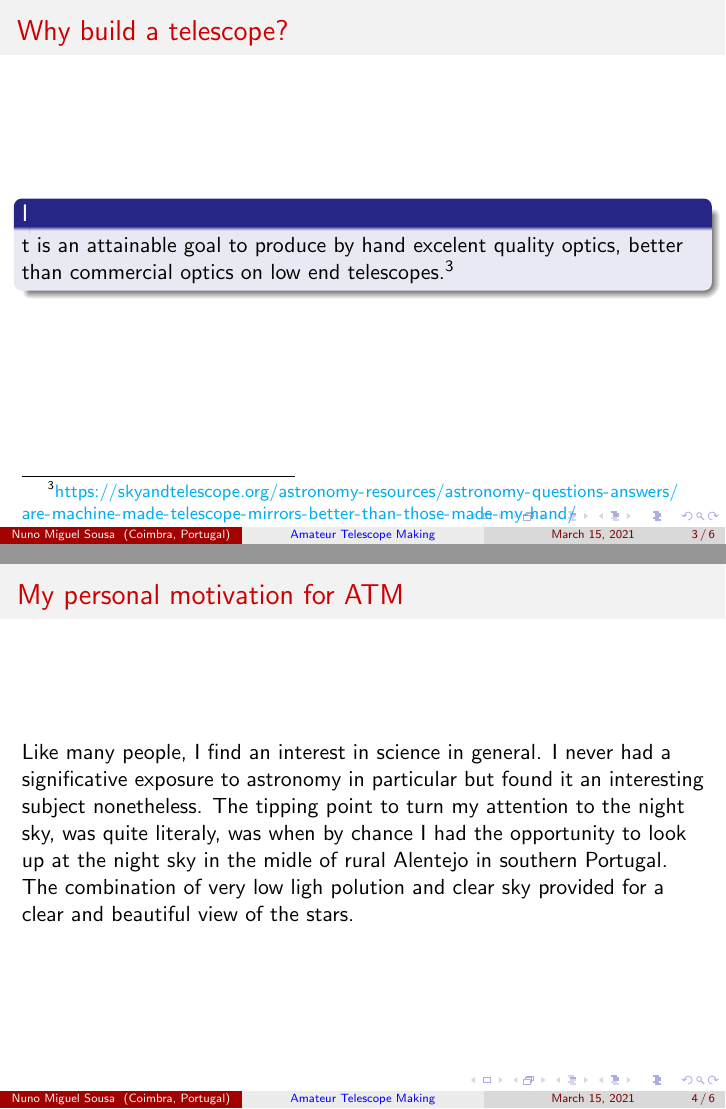
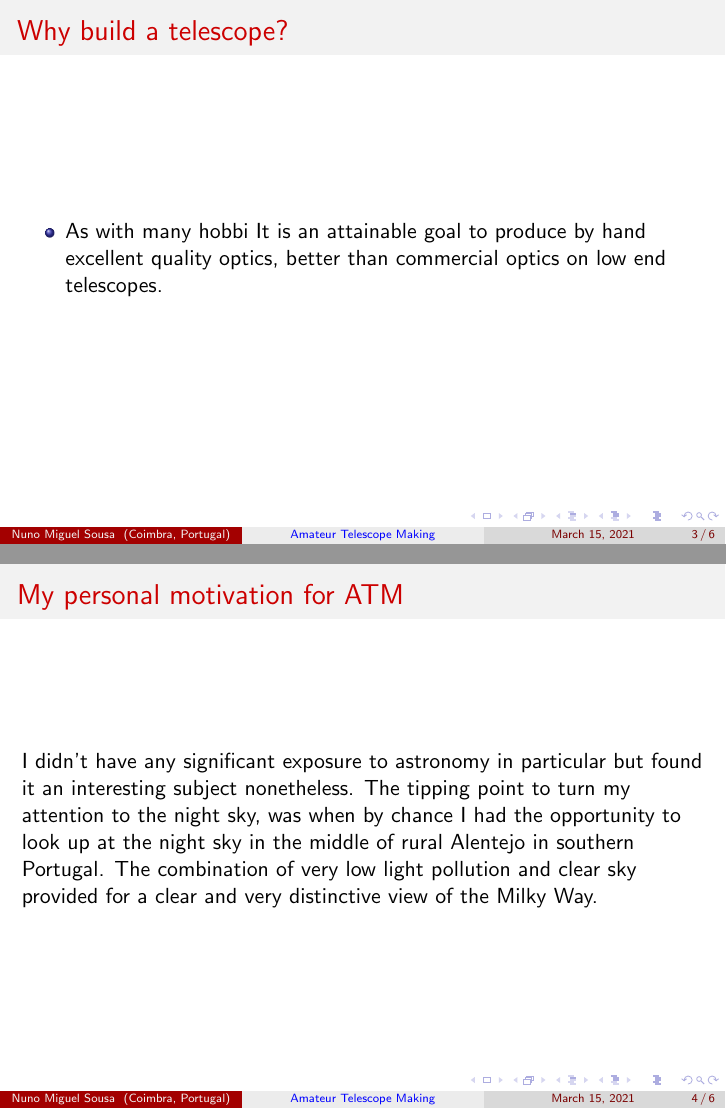
Before and after one commit to nunosousa/TelescopeMakingPresentations, LaTeX slides (ATM_Presentation.tex): pages 3 and 4 of 6, joined at a grey line. Compiled offline with pdfLaTeX.

Commit message:
Update ATM_Presentation.tex

```diff
--- a/ATM_Presentation.tex
+++ b/ATM_Presentation.tex
@@ -36,16 +36,16 @@ The most common type of telescope made by hobbyists is the so called Newtonian r
 
 \begin{frame}
 \frametitle{Why build a telescope?}
-\begin{block}
-It is an attainable goal to produce by hand excelent quality optics, better than commercial optics on low end telescopes.\footnotemark
-\end{block}
-\footnotetext{\url{https://skyandtelescope.org/astronomy-resources/astronomy-questions-answers/are-machine-made-telescope-mirrors-better-than-those-made-my-hand/}}
+\begin{itemize}
+\item As with many hobbi
+It is an attainable goal to produce by hand excellent quality optics, better than commercial optics on low end telescopes.
+\end{itemize}
 \end{frame}
 
 \begin{frame}
 \frametitle{My personal motivation for ATM}
-Like many people, I find an interest in science in general. I never had a significative exposure to astronomy in particular but found it an interesting subject nonetheless.
-The tipping point to turn my attention to the night sky, was quite literaly, was when by chance I had the opportunity to look up at the night sky in the midle of rural Alentejo in southern Portugal. The combination of very low ligh polution and clear sky provided for a clear and beautiful view of the stars.
+I didn't have any significant exposure to astronomy in particular but found it an interesting subject nonetheless.
+The tipping point to turn my attention to the night sky, was when by chance I had the opportunity to look up at the night sky in the middle of rural Alentejo in southern Portugal. The combination of very low light pollution and clear sky provided for a clear and very distinctive view of the Milky Way.
 \end{frame}
 
 \begin{frame}
```
Also changed, not shown: ATM_Presentation.tex (2 more changed lines).
